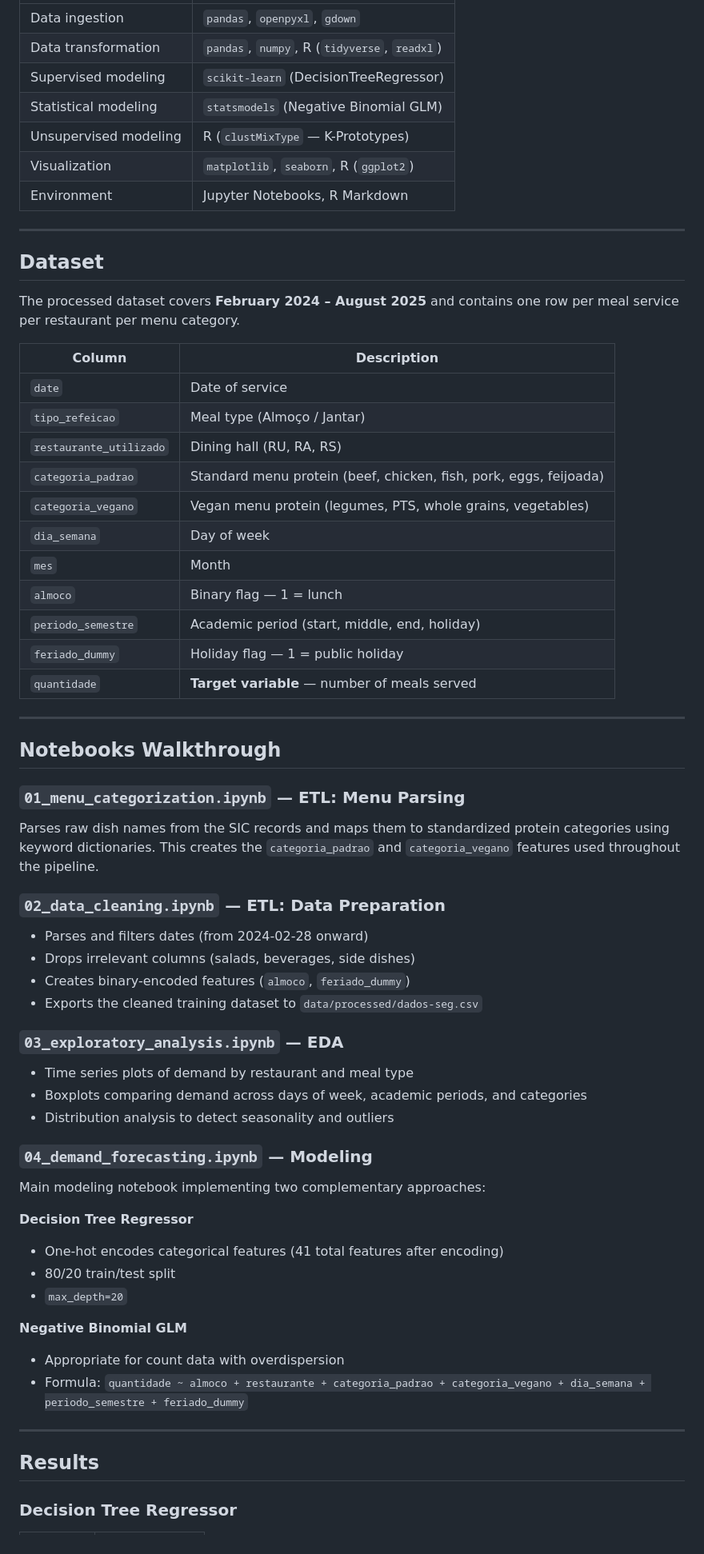
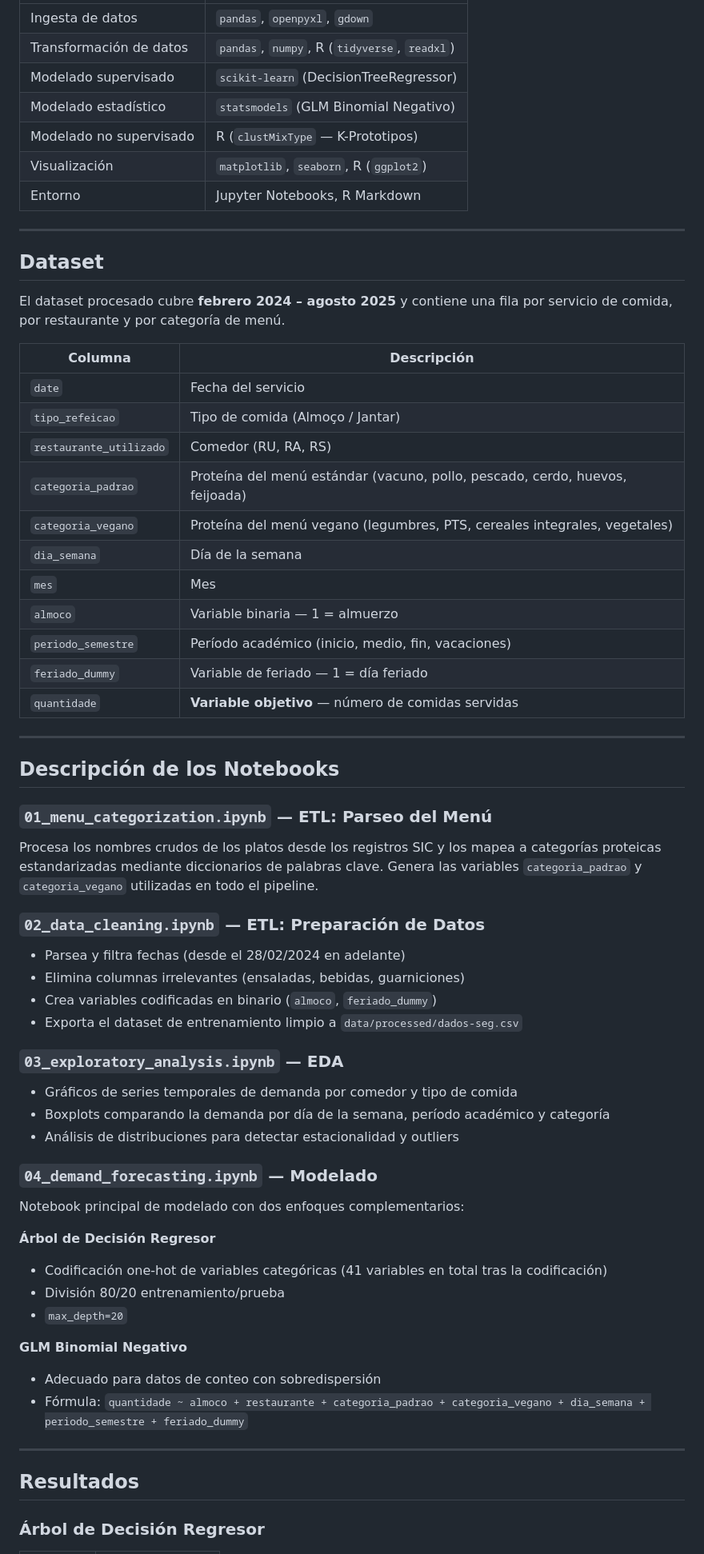
Before and after one commit to cielo0109/Demand-Forecasting-ML, a Markdown page: README.md, the part around one of its changes. Shown at 80% size. Rendered like a GitHub page.

Commit message:
Translate README to Spanish
Co-Authored-By: Claude Sonnet 4.6 <noreply@anthropic.com>

```diff
--- a/README.md
+++ b/README.md
@@ -82,65 +83,65 @@ Demand-Forecasting-ML/
 |---|---|
-| Data ingestion | `pandas`, `openpyxl`, `gdown` |
-| Data transformation | `pandas`, `numpy`, R (`tidyverse`, `readxl`) |
-| Supervised modeling | `scikit-learn` (DecisionTreeRegressor) |
-| Statistical modeling | `statsmodels` (Negative Binomial GLM) |
-| Unsupervised modeling | R (`clustMixType` — K-Prototypes) |
-| Visualization | `matplotlib`, `seaborn`, R (`ggplot2`) |
-| Environment | Jupyter Notebooks, R Markdown |
+| Ingesta de datos | `pandas`, `openpyxl`, `gdown` |
+| Transformación de datos | `pandas`, `numpy`, R (`tidyverse`, `readxl`) |
+| Modelado supervisado | `scikit-learn` (DecisionTreeRegressor) |
+| Modelado estadístico | `statsmodels` (GLM Binomial Negativo) |
+| Modelado no supervisado | R (`clustMixType` — K-Prototipos) |
+| Visualización | `matplotlib`, `seaborn`, R (`ggplot2`) |
+| Entorno | Jupyter Notebooks, R Markdown |
 
 ---
 
 ## Dataset
 
-The processed dataset covers **February 2024 – August 2025** and contains one row per meal service per restaurant per menu category.
+El dataset procesado cubre **febrero 2024 – agosto 2025** y contiene una fila por servicio de comida, por restaurante y por categoría de menú.
 
-| Column | Description |
+| Columna | Descripción |
 |---|---|
-| `date` | Date of service |
-| `tipo_refeicao` | Meal type (Almoço / Jantar) |
-| `restaurante_utilizado` | Dining hall (RU, RA, RS) |
-| `categoria_padrao` | Standard menu protein (beef, chicken, fish, pork, eggs, feijoada) |
-| `categoria_vegano` | Vegan menu protein (legumes, PTS, whole grains, vegetables) |
-| `dia_semana` | Day of week |
-| `mes` | Month |
-| `almoco` | Binary flag — 1 = lunch |
-| `periodo_semestre` | Academic period (start, middle, end, holiday) |
-| `feriado_dummy` | Holiday flag — 1 = public holiday |
-| `quantidade` | **Target variable** — number of meals served |
+| `date` | Fecha del servicio |
+| `tipo_refeicao` | Tipo de comida (Almoço / Jantar) |
+| `restaurante_utilizado` | Comedor (RU, RA, RS) |
+| `categoria_padrao` | Proteína del menú estándar (vacuno, pollo, pescado, cerdo, huevos, feijoada) |
+| `categoria_vegano` | Proteína del menú vegano (legumbres, PTS, cereales integrales, vegetales) |
+| `dia_semana` | Día de la semana |
+| `mes` | Mes |
+| `almoco` | Variable binaria — 1 = almuerzo |
+| `periodo_semestre` | Período académico (inicio, medio, fin, vacaciones) |
+| `feriado_dummy` | Variable de feriado — 1 = día feriado |
+| `quantidade` | **Variable objetivo** — número de comidas servidas |
 
 ---
 
-## Notebooks Walkthrough
+## Descripción de los Notebooks
 
-### `01_menu_categorization.ipynb` — ETL: Menu Parsing
-Parses raw dish names from the SIC records and maps them to standardized protein categories using keyword dictionaries. This creates the `categoria_padrao` and `categoria_vegano` features used throughout the pipeline.
+### `01_menu_categorization.ipynb` — ETL: Parseo del Menú
+Procesa los nombres crudos de los platos desde los registros SIC y los mapea a categorías proteicas estandarizadas mediante diccionarios de palabras clave. Genera las variables `categoria_padrao` y `categoria_vegano` utilizadas en todo el pipeline.
 
-### `02_data_cleaning.ipynb` — ETL: Data Preparation
-- Parses and filters dates (from 2024-02-28 onward)
-- Drops irrelevant columns (salads, beverages, side dishes)
-- Creates binary-encoded features (`almoco`, `feriado_dummy`)
-- Exports the cleaned training dataset to `data/processed/dados-seg.csv`
+### `02_data_cleaning.ipynb` — ETL: Preparación de Datos
+- Parsea y filtra fechas (desde el 28/02/2024 en adelante)
+- Elimina columnas irrelevantes (ensaladas, bebidas, guarniciones)
+- Crea variables codificadas en binario (`almoco`, `feriado_dummy`)
+- Exporta el dataset de entrenamiento limpio a `data/processed/dados-seg.csv`
 
 ### `03_exploratory_analysis.ipynb` — EDA
-- Time series plots of demand by restaurant and meal type
-- Boxplots comparing demand across days of week, academic periods, and categories
-- Distribution analysis to detect seasonality and outliers
+- Gráficos de series temporales de demanda por comedor y tipo de comida
+- Boxplots comparando la demanda por día de la semana, período académico y categoría
+- Análisis de distribuciones para detectar estacionalidad y outliers
 
-### `04_demand_forecasting.ipynb` — Modeling
-Main modeling notebook implementing two complementary approaches:
+### `04_demand_forecasting.ipynb` — Modelado
+Notebook principal de modelado con dos enfoques complementarios:
 
-**Decision Tree Regressor**
-- One-hot encodes categorical features (41 total features after encoding)
-- 80/20 train/test split
+**Árbol de Decisión Regresor**
+- Codificación one-hot de variables categóricas (41 variables en total tras la codificación)
+- División 80/20 entrenamiento/prueba
 - `max_depth=20`
 
-**Negative Binomial GLM**
-- Appropriate for count data with overdispersion
-- Formula: `quantidade ~ almoco + restaurante + categoria_padrao + categoria_vegano + dia_semana + periodo_semestre + feriado_dummy`
+**GLM Binomial Negativo**
+- Adecuado para datos de conteo con sobredispersión
+- Fórmula: `quantidade ~ almoco + restaurante + categoria_padrao + categoria_vegano + dia_semana + periodo_semestre + feriado_dummy`
 
 ---
 
-## Results
+## Resultados
 
-### Decision Tree Regressor
+### Árbol de Decisión Regresor
 
```
Also changed, not shown: other parts of README.md (+72 -71 lines).
